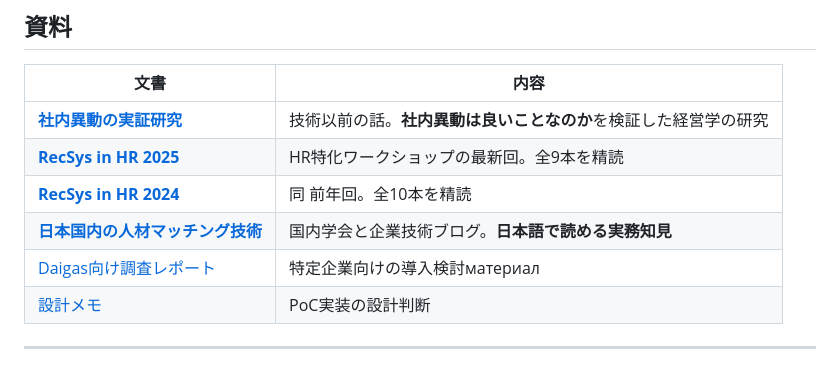
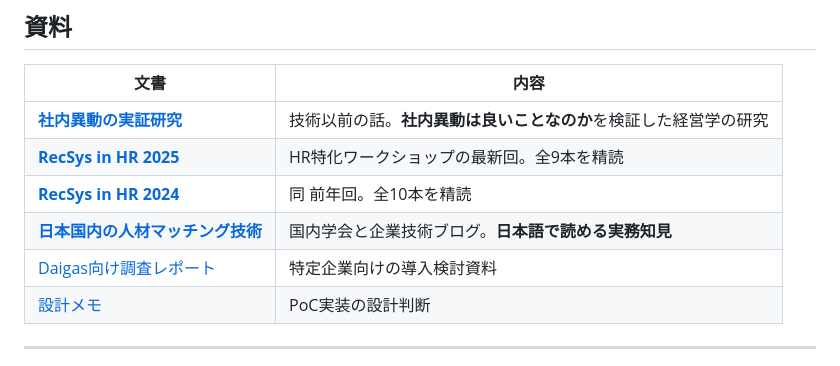
Before and after one commit to kinuwaki/daihr, a Markdown page: reports/survey.md, the part around the change. GitHub-like rendering.

Commit message:
目次の誤字を修正

```diff
--- a/reports/survey.md
+++ b/reports/survey.md
@@ -16,7 +16,7 @@
 | **[RecSys in HR 2025](recsys-in-hr-2025.md)** | HR特化ワークショップの最新回。全9本を精読 |
 | **[RecSys in HR 2024](recsys-in-hr-2024.md)** | 同 前年回。全10本を精読 |
 | **[日本国内の人材マッチング技術](japan-hr-tech.md)** | 国内学会と企業技術ブログ。**日本語で読める実務知見** |
-| [Daigas向け調査レポート](daigas-report.md) | 特定企業向けの導入検討материал |
+| [Daigas向け調査レポート](daigas-report.md) | 特定企業向けの導入検討資料 |
 | [設計メモ](design.md) | PoC実装の設計判断 |
 
 ---
```
